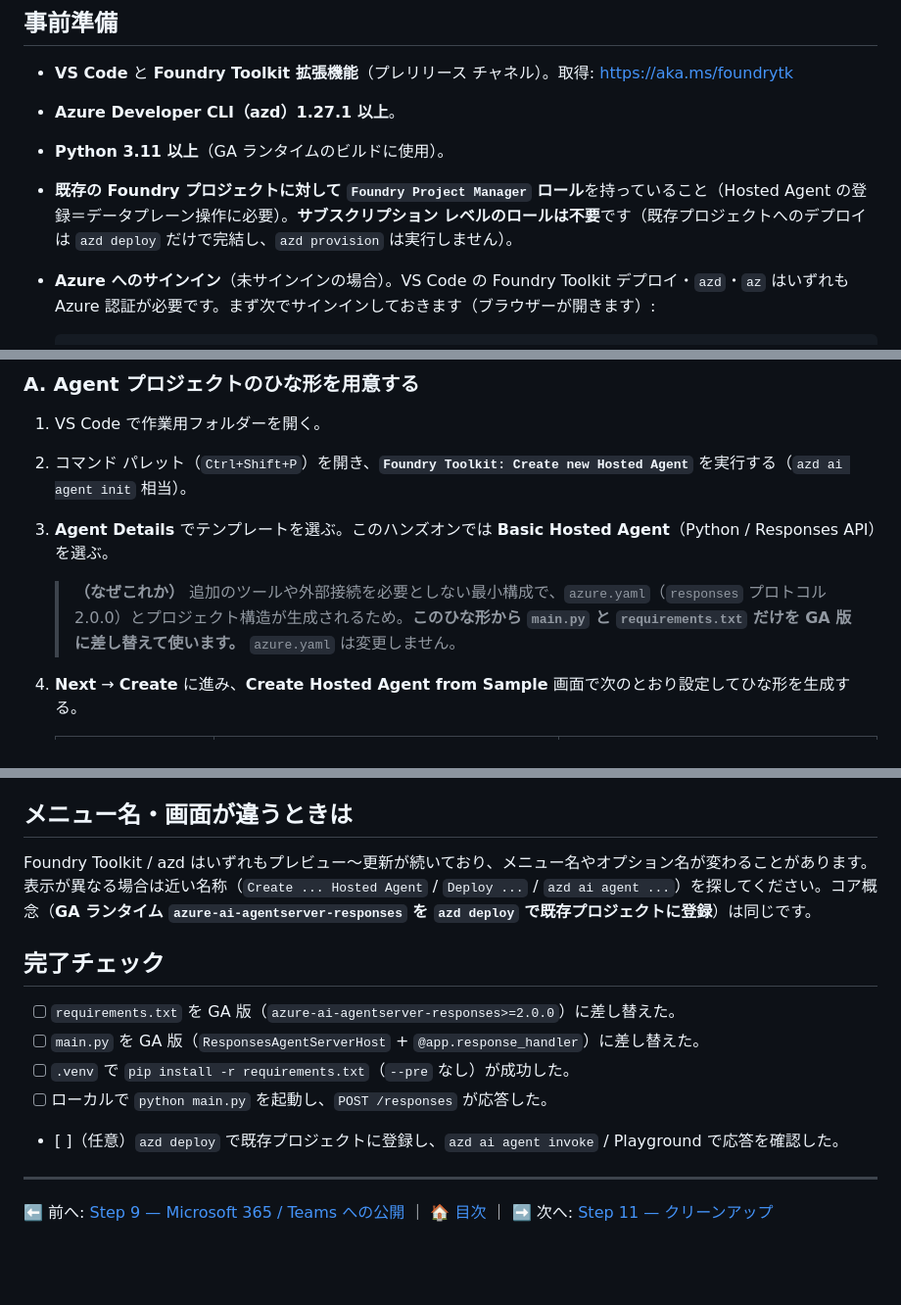
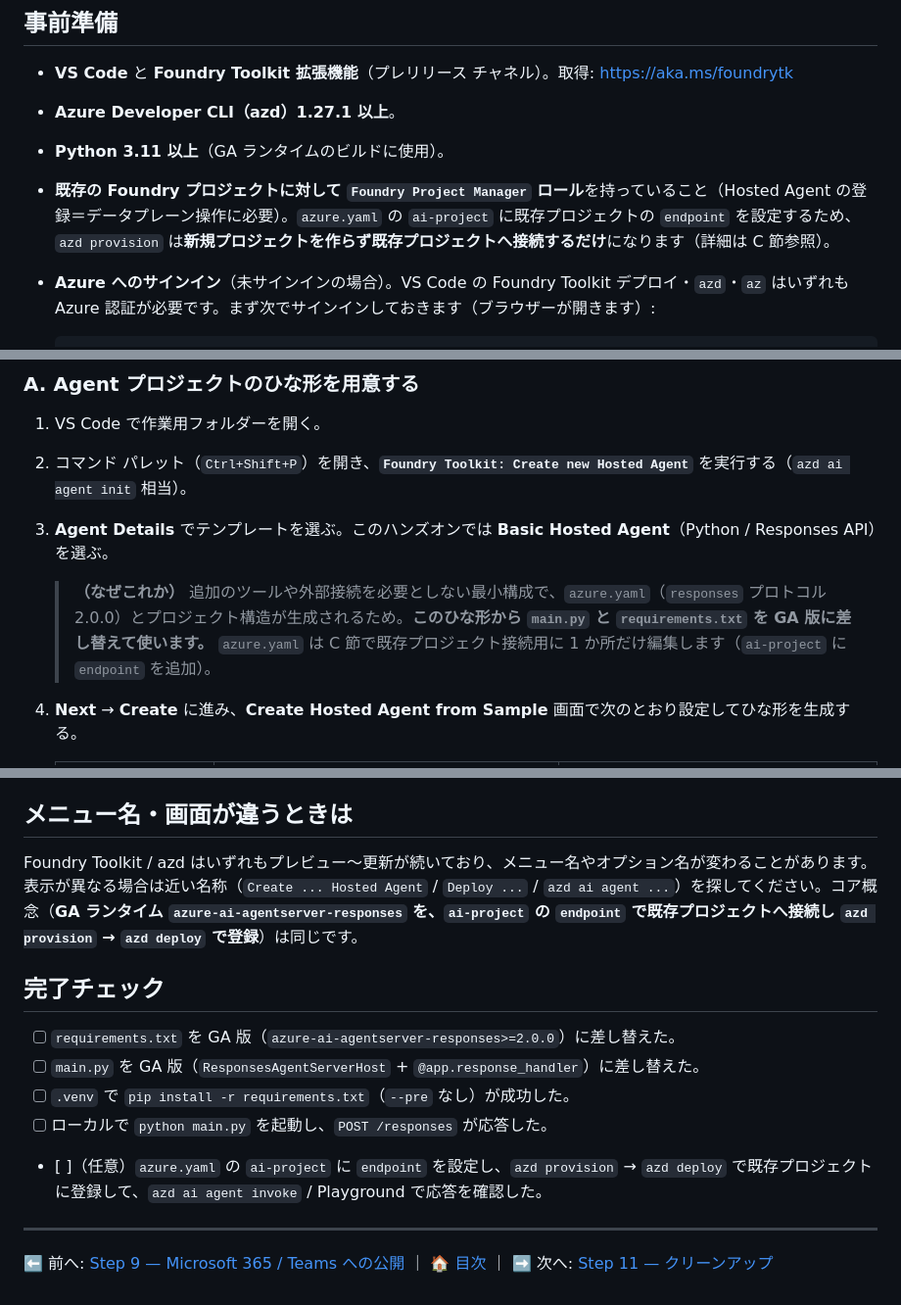
Before and after one commit to ketana0224/foundry-basic-handson, a Markdown page: lab/step10-hosted-agent.md, 3 parts joined by grey strips. Shown at 98% size. Drawn GitHub-style; blank space fills up the shorter version.

````diff
--- a/lab/step10-hosted-agent.md
+++ b/lab/step10-hosted-agent.md
@@ -41,7 +41,7 @@ Step 3〜8 では、ポータル上で Agent を作り、ツール・ナレッ
 - **VS Code** と **Foundry Toolkit 拡張機能**（プレリリース チャネル）。取得: <https://aka.ms/foundrytk>
 - **Azure Developer CLI（azd）1.27.1 以上**。
 - **Python 3.11 以上**（GA ランタイムのビルドに使用）。
-- **既存の Foundry プロジェクトに対して `Foundry Project Manager` ロール**を持っていること（Hosted Agent の登録＝データプレーン操作に必要）。**サブスクリプション レベルのロールは不要**です（既存プロジェクトへのデプロイは `azd deploy` だけで完結し、`azd provision` は実行しません）。
+- **既存の Foundry プロジェクトに対して `Foundry Project Manager` ロール**を持っていること（Hosted Agent の登録＝データプレーン操作に必要）。`azure.yaml` の `ai-project` に既存プロジェクトの `endpoint` を設定するため、`azd provision` は**新規プロジェクトを作らず既存プロジェクトへ接続するだけ**になります（詳細は C 節参照）。
 - **Azure へのサインイン**（未サインインの場合）。VS Code の Foundry Toolkit デプロイ・`azd`・`az` はいずれも Azure 認証が必要です。まず次でサインインしておきます（ブラウザーが開きます）:
 
   ```powershell
@@ -67,7 +67,7 @@ Step 3〜8 では、ポータル上で Agent を作り、ツール・ナレッ
 2. コマンド パレット（`Ctrl+Shift+P`）を開き、**`Foundry Toolkit: Create new Hosted Agent`** を実行する（`azd ai agent init` 相当）。
 3. **Agent Details** でテンプレートを選ぶ。このハンズオンでは **Basic Hosted Agent**（Python / Responses API）を選ぶ。
 
-   > **（なぜこれか）** 追加のツールや外部接続を必要としない最小構成で、`azure.yaml`（`responses` プロトコル 2.0.0）とプロジェクト構造が生成されるため。**このひな形から `main.py` と `requirements.txt` だけを GA 版に差し替えて使います。** `azure.yaml` は変更しません。
+   > **（なぜこれか）** 追加のツールや外部接続を必要としない最小構成で、`azure.yaml`（`responses` プロトコル 2.0.0）とプロジェクト構造が生成されるため。**このひな形から `main.py` と `requirements.txt` を GA 版に差し替えて使います。** `azure.yaml` は C 節で既存プロジェクト接続用に 1 か所だけ編集します（`ai-project` に `endpoint` を追加）。
 
 4. **Next** → **Create** に進み、**Create Hosted Agent from Sample** 画面で次のとおり設定してひな形を生成する。
 
@@ -345,14 +378,14 @@ Step 3〜8 では、ポータル上で Agent を作り、ツール・ナレッ
 デプロイまで到達できなくても問題ありません。**「コードで書いた Agent を GA パッケージだけで Hosted に載せられる」** という流れを理解できれば十分です。ローカルの `python main.py` + `curl POST /responses` で疎通確認できたら、この Step のねらいは達成です。
 
 ## メニュー名・画面が違うときは
-Foundry Toolkit / azd はいずれもプレビュー〜更新が続いており、メニュー名やオプション名が変わることがあります。表示が異なる場合は近い名称（`Create ... Hosted Agent` / `Deploy ...` / `azd ai agent ...`）を探してください。コア概念（**GA ランタイム `azure-ai-agentserver-responses` を `azd deploy` で既存プロジェクトに登録**）は同じです。
+Foundry Toolkit / azd はいずれもプレビュー〜更新が続いており、メニュー名やオプション名が変わることがあります。表示が異なる場合は近い名称（`Create ... Hosted Agent` / `Deploy ...` / `azd ai agent ...`）を探してください。コア概念（**GA ランタイム `azure-ai-agentserver-responses` を、`ai-project` の `endpoint` で既存プロジェクトへ接続し `azd provision` → `azd deploy` で登録**）は同じです。
 
 ## 完了チェック
 - [ ] `requirements.txt` を GA 版（`azure-ai-agentserver-responses>=2.0.0`）に差し替えた。
 - [ ] `main.py` を GA 版（`ResponsesAgentServerHost` + `@app.response_handler`）に差し替えた。
 - [ ] `.venv` で `pip install -r requirements.txt`（`--pre` なし）が成功した。
 - [ ] ローカルで `python main.py` を起動し、`POST /responses` が応答した。
-- [ ]（任意）`azd deploy` で既存プロジェクトに登録し、`azd ai agent invoke` / Playground で応答を確認した。
+- [ ]（任意）`azure.yaml` の `ai-project` に `endpoint` を設定し、`azd provision` → `azd deploy` で既存プロジェクトに登録して、`azd ai agent invoke` / Playground で応答を確認した。
 
 ---
 
````
Also changed, not shown: other parts of lab/step10-hosted-agent.md (+49 -16 lines).
